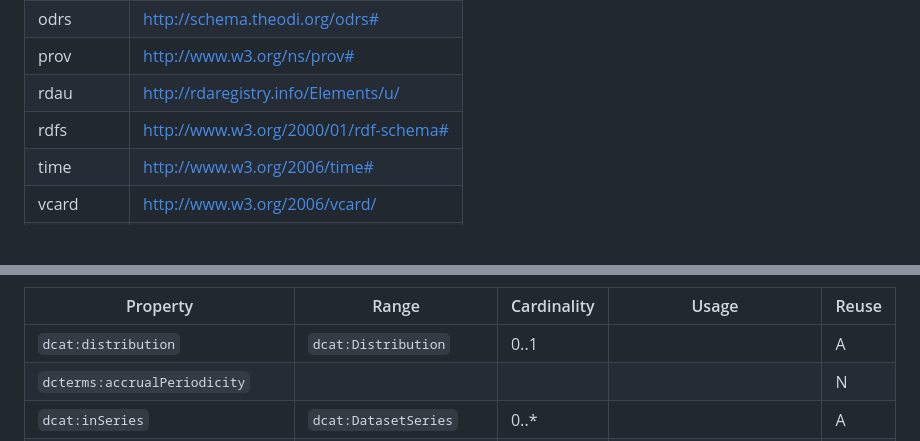
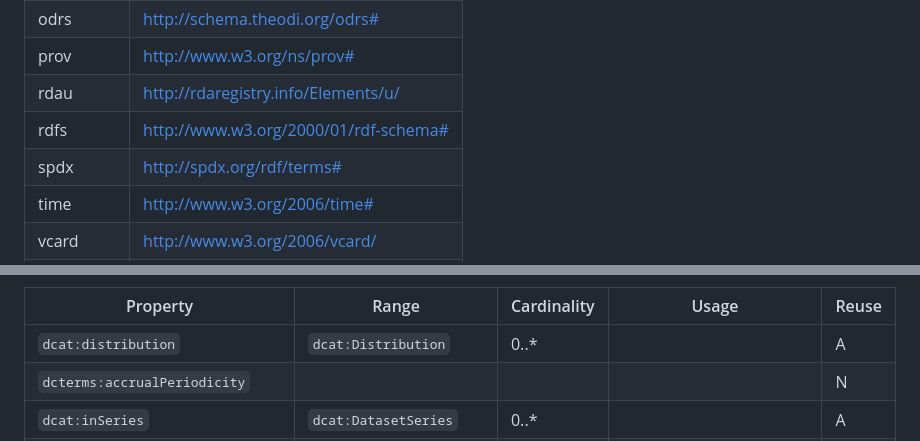
Before and after one commit to NERC-CEH/digital-objects-ontology, a Markdown page: CEH-DCAT-AP/CEH-DCAT-AP.md, 2 parts joined by grey strips. Rendered like a GitHub page; blank space fills up the shorter version.

```diff
--- a/CEH-DCAT-AP/CEH-DCAT-AP.md
+++ b/CEH-DCAT-AP/CEH-DCAT-AP.md
@@ -63,6 +63,7 @@ Contains one or two letter codes to understand the relationship between the prop
 | prov | http://www.w3.org/ns/prov# |
 | rdau | http://rdaregistry.info/Elements/u/ |
 | rdfs | http://www.w3.org/2000/01/rdf-schema# |
+| spdx | http://spdx.org/rdf/terms# |
 | time | http://www.w3.org/2006/time# |
 | vcard | http://www.w3.org/2006/vcard/ |
 | xsd | http://www.w3.org/2001/XMLSchema# |
@@ -158,6 +163,6 @@ Every instance of this class MUST also be an instance of the class `prov:Entity`
 | Property | Range | Cardinality | Usage | Reuse |
 | --- | --- | --- | --- | --- |
-| `dcat:distribution` | `dcat:Distribution` | 0..1 |  | A |
+| `dcat:distribution` | `dcat:Distribution` | 0..* |  | A |
 | `dcterms:accrualPeriodicity` |  |  |  | N |
 | `dcat:inSeries` | `dcat:DatasetSeries` | 0..* |  | A |
 | `dcterms:spatial` | `dcterms:Location` | 0.. | SHOULD use a [blankNodePropertyList](https://www.w3.org/TR/rdf12-turtle/#unlabeled-bnodes). | E |
```
Also changed, not shown: other parts of CEH-DCAT-AP/CEH-DCAT-AP.md (+12 -2 lines).
